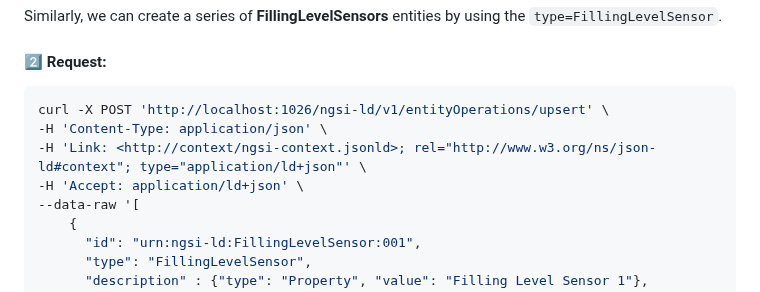
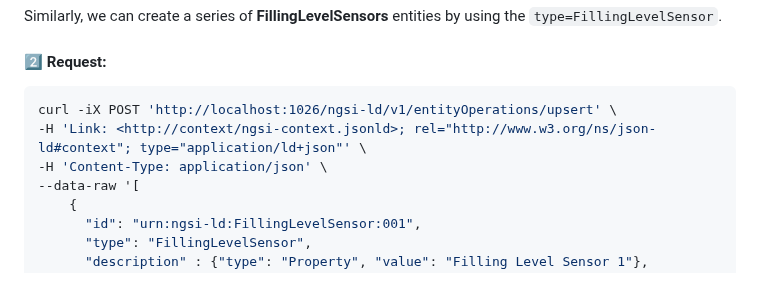
Before and after one commit to FIWARE/tutorials.Entity-Relationships, a Markdown page: README.md, the part around the change. Rendered like a GitHub page.

````diff
--- a/README.md
+++ b/README.md
@@ -244,10 +244,9 @@ Similarly, we can create a series of **FillingLevelSensors** entities by using t
 #### :two: Request:
 
 ```console
-curl -X POST 'http://localhost:1026/ngsi-ld/v1/entityOperations/upsert' \
+curl -iX POST 'http://localhost:1026/ngsi-ld/v1/entityOperations/upsert' \
+-H 'Link: <http://context/ngsi-context.jsonld>; rel="http://www.w3.org/ns/json-ld#context"; type="application/ld+json"' \
 -H 'Content-Type: application/json' \
--H 'Link: <http://context/ngsi-context.jsonld>; rel="http://www.w3.org/ns/json-ld#context"; type="application/ld+json"' \
--H 'Accept: application/ld+json' \
 --data-raw '[
     {
       "id": "urn:ngsi-ld:FillingLevelSensor:001",
````
Also changed, not shown: README.ja.md (+2 -3 lines).
